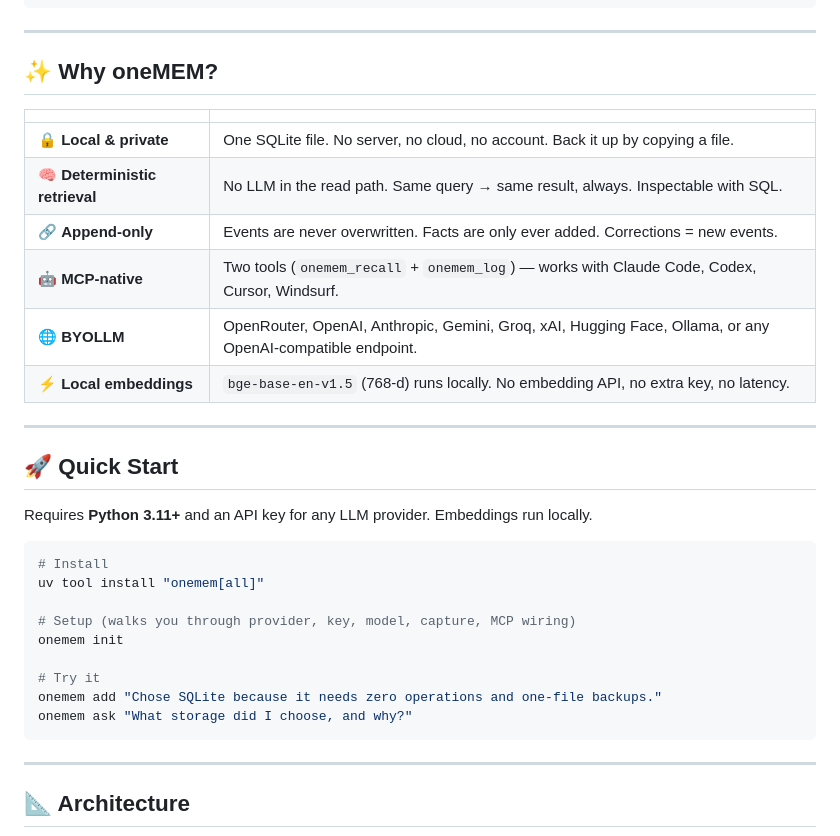
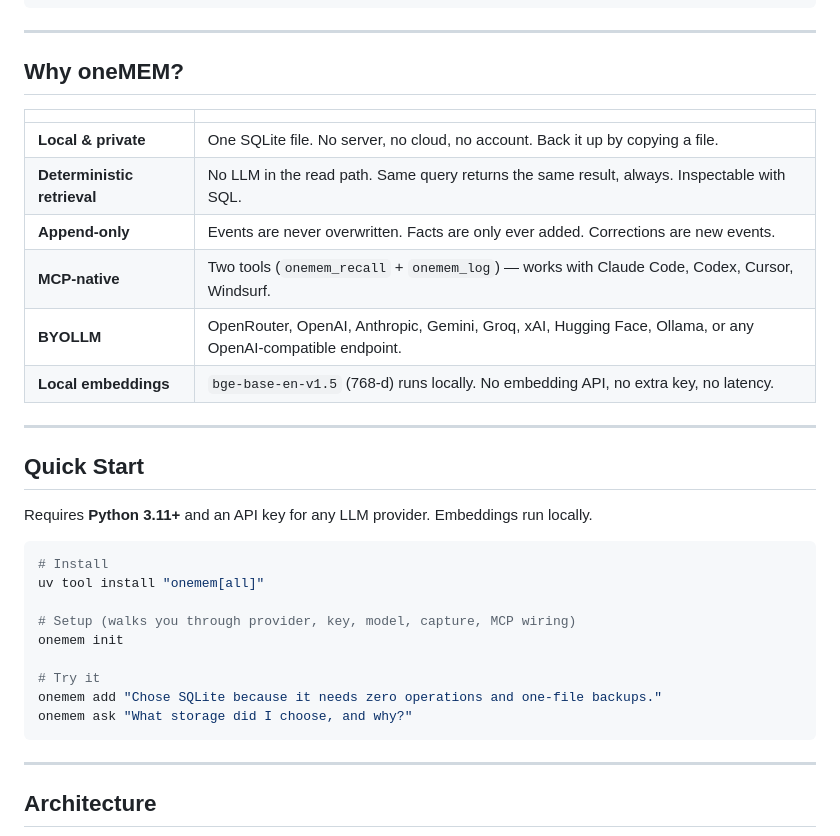
Before and after one commit to shashank-tomar0/onemem, a Markdown page: README.md, the part around one of its changes. Drawn GitHub-style.

````diff
--- a/README.md
+++ b/README.md
@@ -32,20 +32,20 @@ Local tools ─┘
 
 ---
 
-## ✨ Why oneMEM?
+## Why oneMEM?
 
 | | |
 |---|---|
-| 🔒 **Local & private** | One SQLite file. No server, no cloud, no account. Back it up by copying a file. |
-| 🧠 **Deterministic retrieval** | No LLM in the read path. Same query → same result, always. Inspectable with SQL. |
-| 🔗 **Append-only** | Events are never overwritten. Facts are only ever added. Corrections = new events. |
-| 🤖 **MCP-native** | Two tools (`onemem_recall` + `onemem_log`) — works with Claude Code, Codex, Cursor, Windsurf. |
-| 🌐 **BYOLLM** | OpenRouter, OpenAI, Anthropic, Gemini, Groq, xAI, Hugging Face, Ollama, or any OpenAI-compatible endpoint. |
-| ⚡ **Local embeddings** | `bge-base-en-v1.5` (768-d) runs locally. No embedding API, no extra key, no latency. |
+| **Local & private** | One SQLite file. No server, no cloud, no account. Back it up by copying a file. |
+| **Deterministic retrieval** | No LLM in the read path. Same query returns the same result, always. Inspectable with SQL. |
+| **Append-only** | Events are never overwritten. Facts are only ever added. Corrections are new events. |
+| **MCP-native** | Two tools (`onemem_recall` + `onemem_log`) — works with Claude Code, Codex, Cursor, Windsurf. |
+| **BYOLLM** | OpenRouter, OpenAI, Anthropic, Gemini, Groq, xAI, Hugging Face, Ollama, or any OpenAI-compatible endpoint. |
+| **Local embeddings** | `bge-base-en-v1.5` (768-d) runs locally. No embedding API, no extra key, no latency. |
 
 ---
 
-## 🚀 Quick Start
+## Quick Start
 
 Requires **Python 3.11+** and an API key for any LLM provider. Embeddings run locally.
 
@@ -63,7 +63,7 @@ onemem ask "What storage did I choose, and why?"
 
 ---
 
-## 📐 Architecture
+## Architecture
 
 ```mermaid
 graph TB
````
Also changed, not shown: other parts of README.md (+76 -70 lines), docs/command-flow.png, 2 other files.
